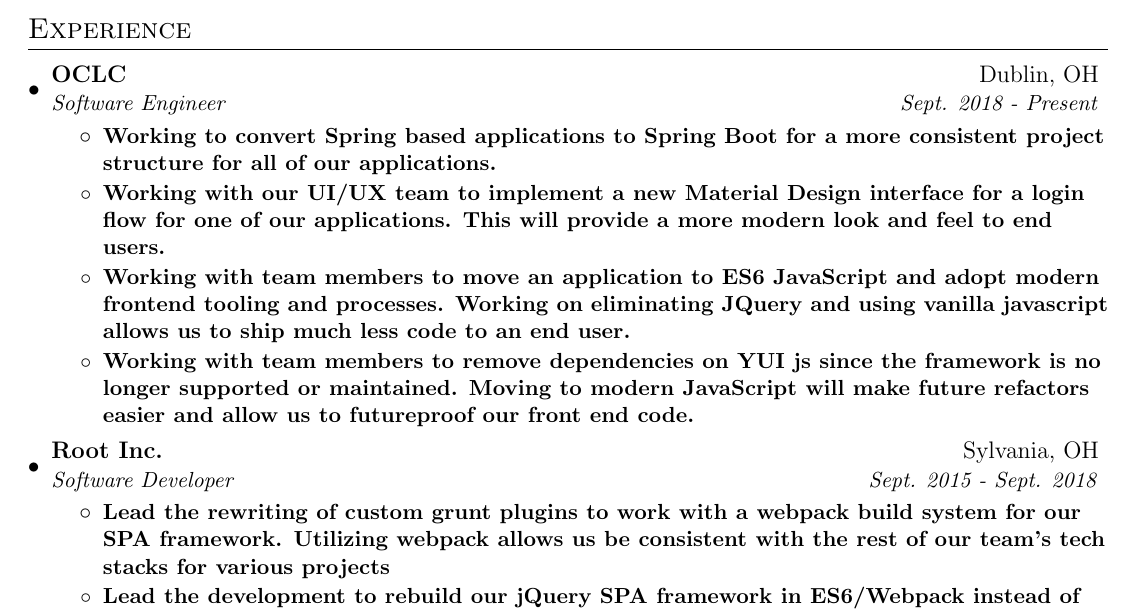
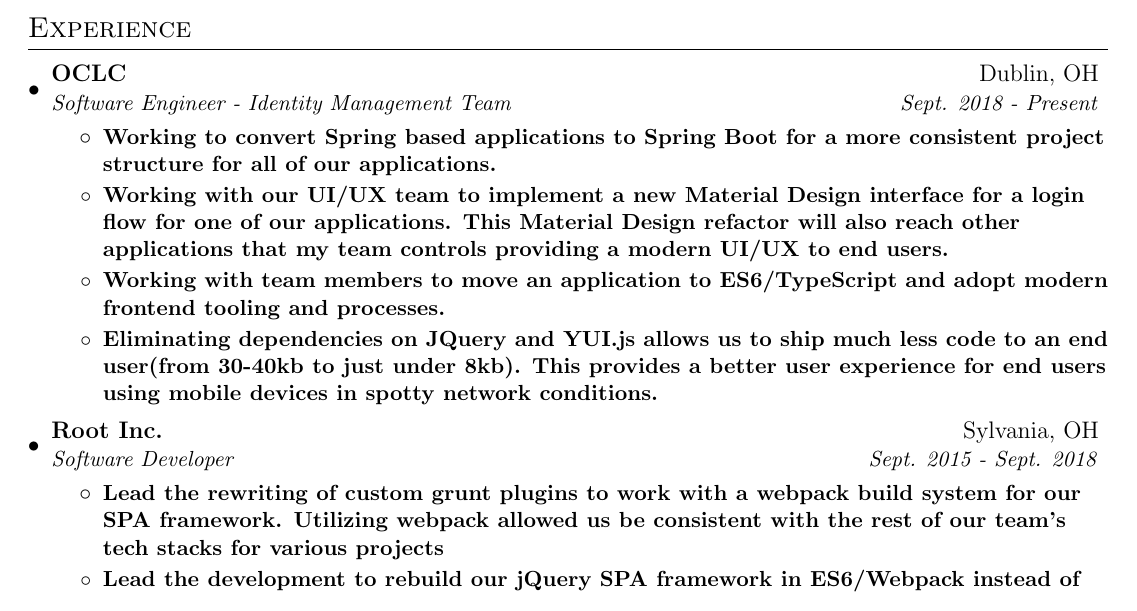
Before and after one commit to ajstrand/personal-site, a LaTeX CV (alex_strand_resume.tex): part of the page, cut so that both start at the same text. Compiled offline with pdfLaTeX.

Commit message:
update resume

```diff
--- a/alex_strand_resume.tex
+++ b/alex_strand_resume.tex
@@ -95,17 +95,17 @@
 
      \resumeSubheading
       {OCLC}{Dublin, OH}
-      {Software Engineer}{Sept. 2018 - Present}
+      {Software Engineer -  Identity Management Team}{Sept. 2018 - Present}
       \resumeItemListStart
 \resumeItem
 {Working to convert Spring based applications to Spring Boot for a more consistent project structure for all of our applications. }
 \resumeItem
-{Working with our UI/UX  team to implement a new Material Design interface for a login flow for one of our applications. This will provide a more modern look and feel to end users. }
+{Working with our UI/UX  team to implement a new Material Design interface for a login flow for one of our applications. This Material Design refactor will also reach other applications that my team controls providing a modern UI/UX to end users.}
         \resumeItem
-          {Working with team members to move an application to ES6 JavaScript and adopt modern frontend tooling and processes. Working on eliminating JQuery and using vanilla javascript allows us to ship much less code to an end user. }
+          {Working with team members to move an application to ES6/TypeScript and adopt modern frontend tooling and processes. }
 
-      \resumeItem
-          {Working with team members to remove dependencies on YUI js since the framework is no longer supported or maintained. Moving to modern JavaScript will make future refactors easier and allow us to futureproof our front end code.  }
+           \resumeItem
+          {Eliminating dependencies on JQuery and YUI.js  allows us to ship much less code to an end user(from 30-40kb to just under 8kb). This provides a better user experience for end users using mobile devices in spotty network conditions. }
       \resumeItemListEnd
 
     \resumeSubheading
@@ -113,7 +113,7 @@
       {Software Developer}{Sept. 2015 - Sept. 2018}
       \resumeItemListStart
 \resumeItem
-{Lead the rewriting of custom grunt plugins to work with a webpack build system for our SPA framework.  Utilizing webpack allows us be consistent with the rest of our team's tech stacks for various projects}
+{Lead the rewriting of custom grunt plugins to work with a webpack build system for our SPA framework.  Utilizing webpack allowed us be consistent with the rest of our team's tech stacks for various projects}
 \resumeItem
 {Lead the development to rebuild our jQuery SPA framework in ES6/Webpack instead of jQuery/Grunt. }
         \resumeItem
```
Also changed, not shown: alex_strand_resume.pdf, 1 other file.
